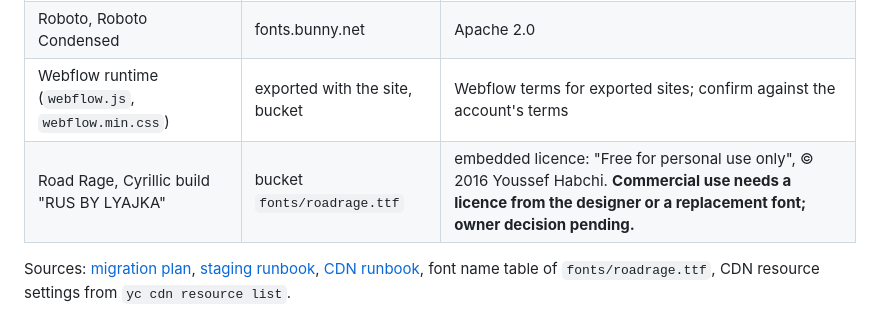
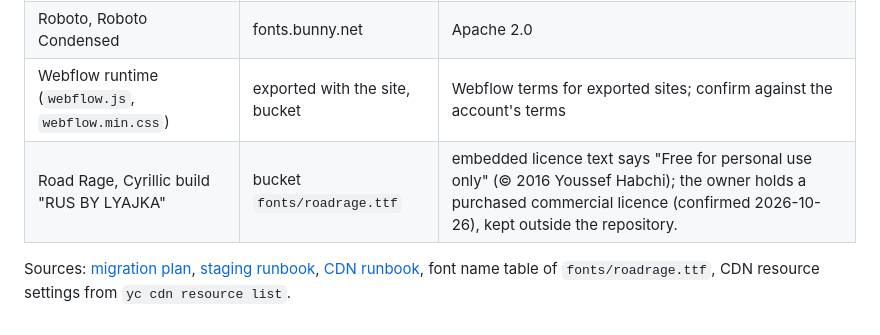
Before and after one commit to zvenfit/zvenfit-frontend, a Markdown page: knowledge-base/decisions/002-astro-migration.md, the part around the change. Rendered like a GitHub page.

```diff
--- a/knowledge-base/decisions/002-astro-migration.md
+++ b/knowledge-base/decisions/002-astro-migration.md
@@ -94,7 +94,7 @@ production, tag and GitHub release.
 | imask 7.6.1 | `public/js/vendor/` since PR #85 | MIT, licence file next to it |
 | Roboto, Roboto Condensed | fonts.bunny.net | Apache 2.0 |
 | Webflow runtime (`webflow.js`, `webflow.min.css`) | exported with the site, bucket | Webflow terms for exported sites; confirm against the account's terms |
-| Road Rage, Cyrillic build "RUS BY LYAJKA" | bucket `fonts/roadrage.ttf` | embedded licence: "Free for personal use only", © 2016 Youssef Habchi. **Commercial use needs a licence from the designer or a replacement font; owner decision pending.** |
+| Road Rage, Cyrillic build "RUS BY LYAJKA" | bucket `fonts/roadrage.ttf` | embedded licence text says "Free for personal use only" (© 2016 Youssef Habchi); the owner holds a purchased commercial licence (confirmed 2026-10-26), kept outside the repository. |
 
 Sources: [migration plan](../../docs/future/astro-migration-plan.md),
 [staging runbook](../staging-runbook.md),
```
Also changed, not shown: docs/future/astro-migration-plan.md (+3 -3 lines).
